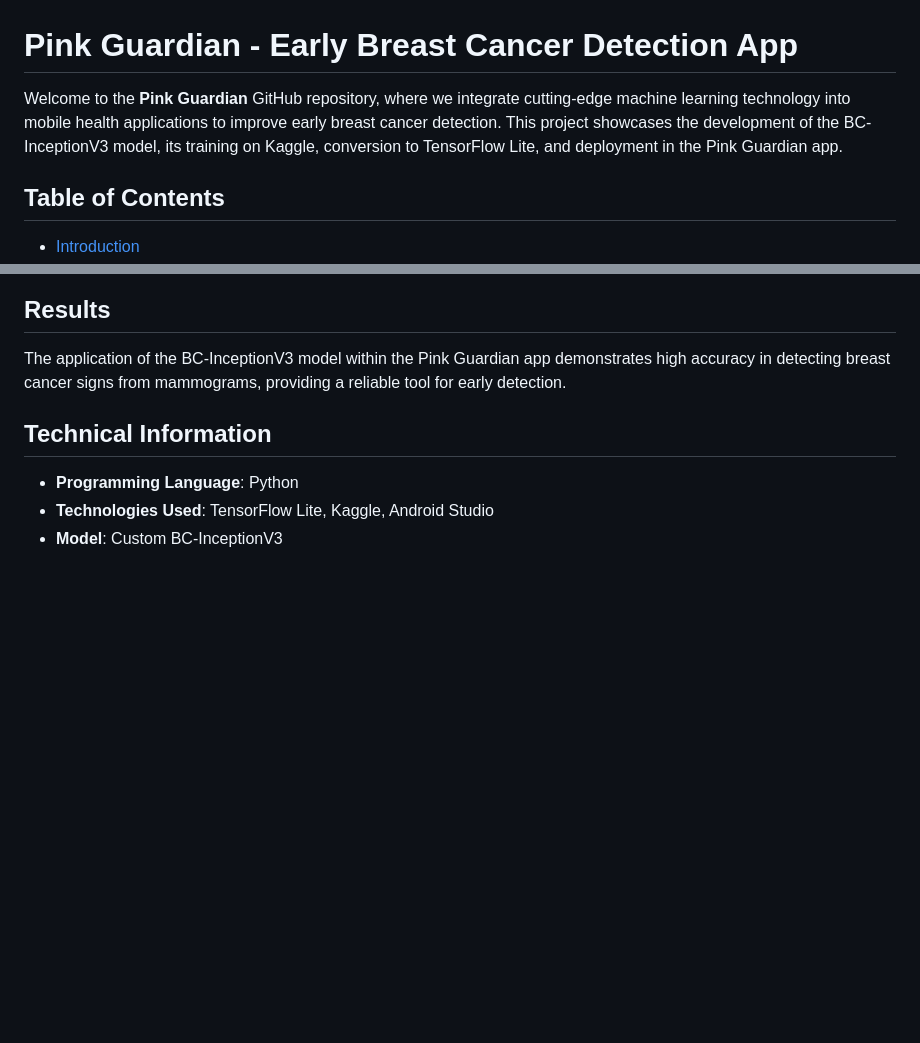
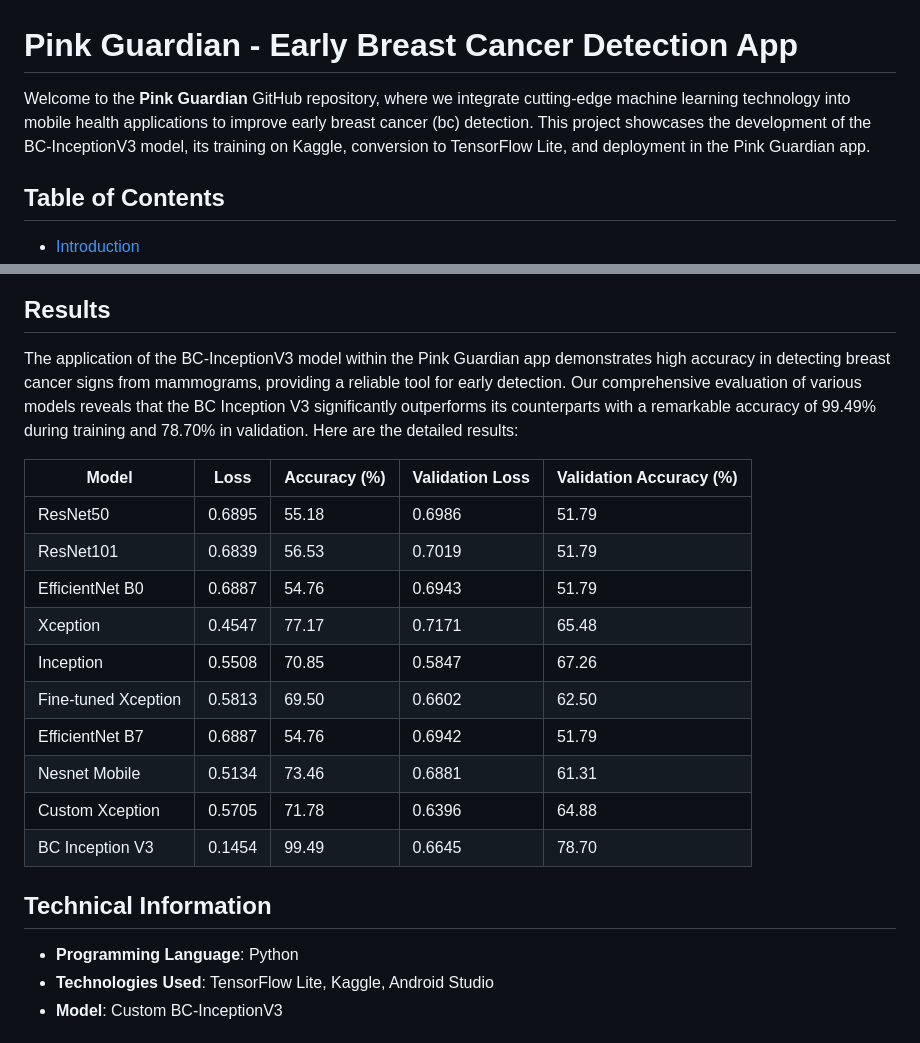
Before and after one commit to kanchanmaurya95/PinkGuardian, a Markdown page: README.md, 2 parts joined by grey strips. Rendered like a GitHub page; blank space fills up the shorter version.

```diff
--- a/README.md
+++ b/README.md
@@ -2,7 +2,7 @@
 
 
 
-Welcome to the **Pink Guardian** GitHub repository, where we integrate cutting-edge machine learning technology into mobile health applications to improve early breast cancer detection. This project showcases the development of the BC-InceptionV3 model, its training on Kaggle, conversion to TensorFlow Lite, and deployment in the Pink Guardian app.
+Welcome to the **Pink Guardian** GitHub repository, where we integrate cutting-edge machine learning technology into mobile health applications to improve early breast cancer (bc) detection. This project showcases the development of the BC-InceptionV3 model, its training on Kaggle, conversion to TensorFlow Lite, and deployment in the Pink Guardian app.
 
 ## Table of Contents
 
@@ -58,6 +63,20 @@ Scan the QR code below to download the **Pink Guardian** app directly to your de
 ## Results
 
 The application of the BC-InceptionV3 model within the Pink Guardian app demonstrates high accuracy in detecting breast cancer signs from mammograms, providing a reliable tool for early detection.
+Our comprehensive evaluation of various models reveals that the BC Inception V3 significantly outperforms its counterparts with a remarkable accuracy of 99.49% during training and 78.70% in validation. Here are the detailed results:
+
+| Model              | Loss    | Accuracy (%) | Validation Loss | Validation Accuracy (%) |
+|--------------------|---------|--------------|-----------------|------------------------|
+| ResNet50           | 0.6895  | 55.18        | 0.6986          | 51.79                  |
+| ResNet101          | 0.6839  | 56.53        | 0.7019          | 51.79                  |
+| EfficientNet B0    | 0.6887  | 54.76        | 0.6943          | 51.79                  |
+| Xception           | 0.4547  | 77.17        | 0.7171          | 65.48                  |
+| Inception          | 0.5508  | 70.85        | 0.5847          | 67.26                  |
+| Fine-tuned Xception| 0.5813  | 69.50        | 0.6602          | 62.50                  |
+| EfficientNet B7    | 0.6887  | 54.76        | 0.6942          | 51.79                  |
+| Nesnet Mobile      | 0.5134  | 73.46        | 0.6881          | 61.31                  |
+| Custom Xception    | 0.5705  | 71.78        | 0.6396          | 64.88                  |
+| BC Inception V3    | 0.1454  | 99.49        | 0.6645          | 78.70                  |
 
 ## Technical Information
 
```
Also changed, not shown: other parts of README.md (+5 -0 lines).
